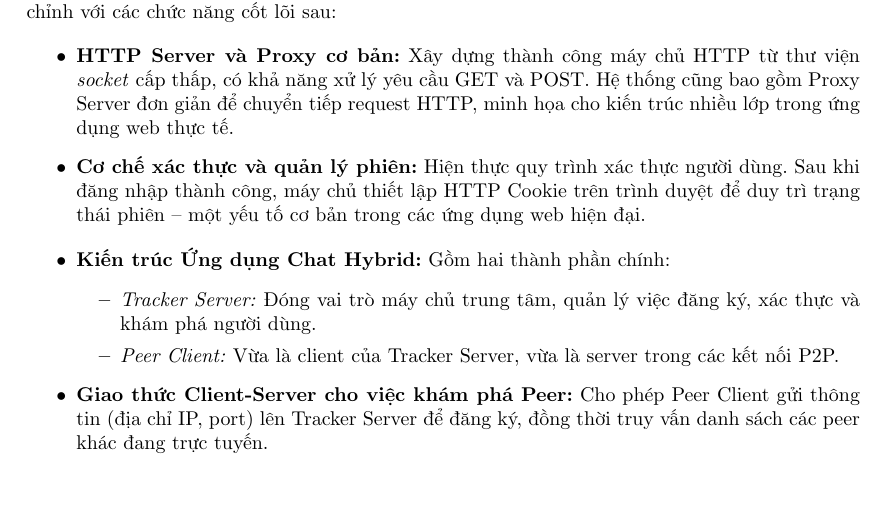
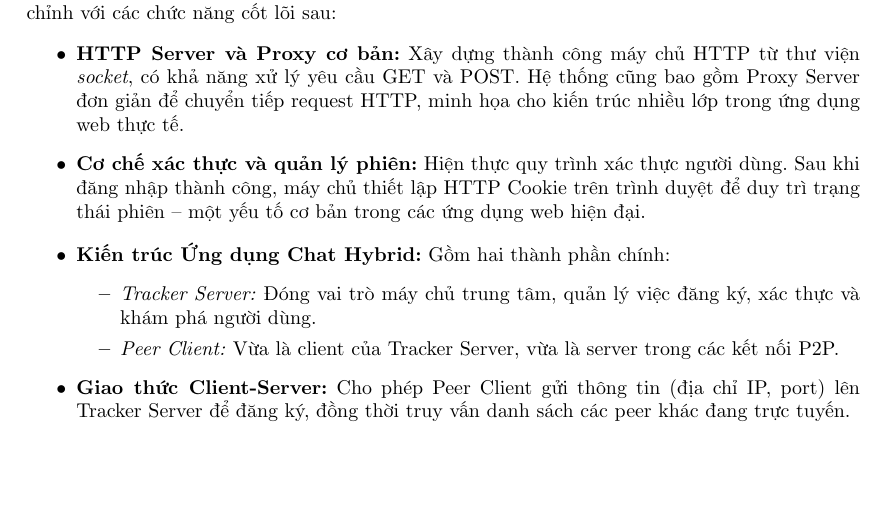
Before and after one commit to MrCopperrrr/Computer_Network_Assignment_1_Report, a LaTeX document (main.tex, which reads Section/1. Chương 1.tex): part of page 7 of 30, cut so that both start at the same text, the shorter picture padded with empty space. Compiled offline with pdfLaTeX.

Commit message:
fix Chương 1 2.

```diff
--- a/Section/1. Chương 1.tex
+++ b/Section/1. Chương 1.tex
@@ -34,7 +34,7 @@ Thông qua việc hoàn thành hai nhiệm vụ trên, đề tài hướng đế
 Để đáp ứng các mục tiêu đã đề ra, dự án tập trung thiết kế và hiện thực một hệ thống hoàn chỉnh với các chức năng cốt lõi sau:
 
 \begin{itemize}
-    \item \textbf{HTTP Server và Proxy cơ bản:} Xây dựng thành công máy chủ HTTP từ thư viện \textit{socket} cấp thấp, có khả năng xử lý yêu cầu GET và POST. Hệ thống cũng bao gồm Proxy Server đơn giản để chuyển tiếp request HTTP, minh họa cho kiến trúc nhiều lớp trong ứng dụng web thực tế.
+    \item \textbf{HTTP Server và Proxy cơ bản:} Xây dựng thành công máy chủ HTTP từ thư viện \textit{socket}, có khả năng xử lý yêu cầu GET và POST. Hệ thống cũng bao gồm Proxy Server đơn giản để chuyển tiếp request HTTP, minh họa cho kiến trúc nhiều lớp trong ứng dụng web thực tế.
 
     \item \textbf{Cơ chế xác thực và quản lý phiên:} Hiện thực quy trình xác thực người dùng. Sau khi đăng nhập thành công, máy chủ thiết lập HTTP Cookie trên trình duyệt để duy trì trạng thái phiên – một yếu tố cơ bản trong các ứng dụng web hiện đại.
 
@@ -44,7 +44,7 @@ Thông qua việc hoàn thành hai nhiệm vụ trên, đề tài hướng đế
         \item \textit{Peer Client:} Vừa là client của Tracker Server, vừa là server trong các kết nối P2P.
     \end{itemize}
 
-    \item \textbf{Giao thức Client-Server cho việc khám phá Peer:} Cho phép Peer Client gửi thông tin (địa chỉ IP, port) lên Tracker Server để đăng ký, đồng thời truy vấn danh sách các peer khác đang trực tuyến.
+    \item \textbf{Giao thức Client-Server:} Cho phép Peer Client gửi thông tin (địa chỉ IP, port) lên Tracker Server để đăng ký, đồng thời truy vấn danh sách các peer khác đang trực tuyến.
 
     \item \textbf{Giao thức Peer-to-Peer để giao tiếp trực tiếp:} Hai Peer Client có thể thiết lập kết nối TCP trực tiếp sau khi biết địa chỉ của nhau. Cơ chế “bắt tay” (handshake) được triển khai để xác nhận kết nối trước khi trao đổi dữ liệu.
 
```
